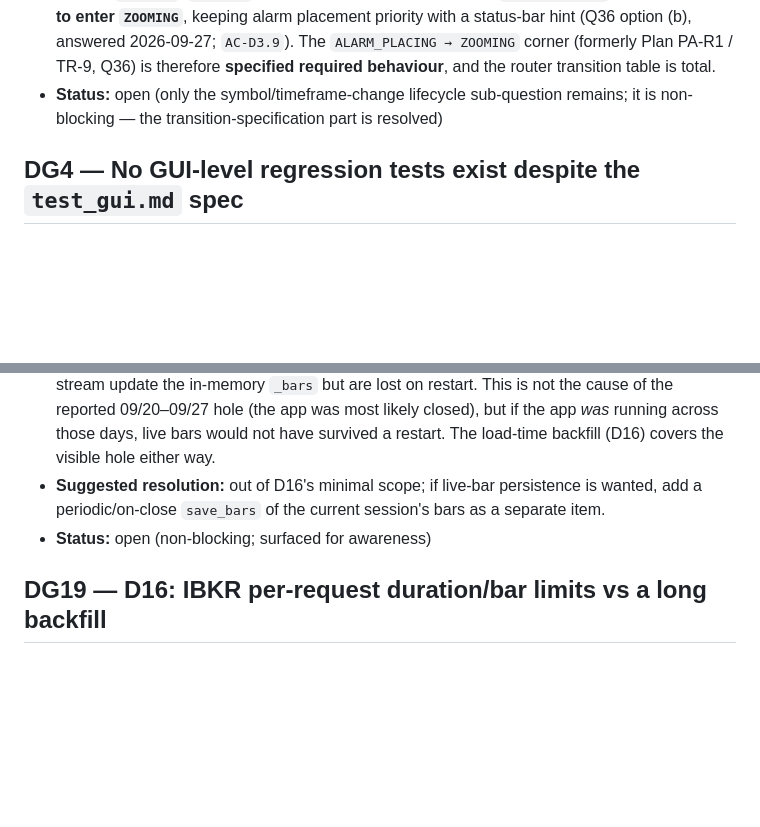
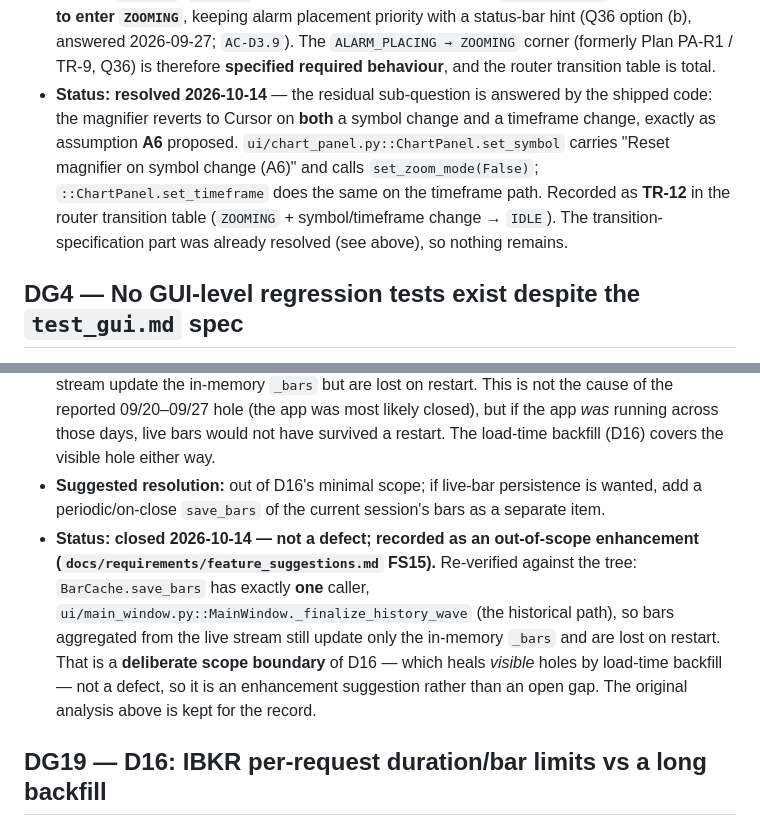
Before and after one commit to aniketnaikdesai/NDThinkChart, a Markdown page: docs/requirements/design_gaps.md, 2 parts joined by grey strips. Rendered like a GitHub page; blank space fills up the shorter version.

Commit message:
docs(gaps): resolve DG3, close DG18 as an out-of-scope enhancement (FS15)
DG3 (D3 magnifier mode lifecycle on symbol/timeframe change) - resolved. The residual
sub-question (what happens to the magnifier when the chart reloads) is answered by the
shipped code: assumption A6 is implemented on both paths - ChartPanel.set_symbol carries
"Reset magnifier on symbol change (A6)" and calls set_zoom_mode(False), and
ChartPanel.set_timeframe does the same. Recorded as TR-12 (ZOOMING + symbol/timeframe
change -> IDLE). The transition-specification part was already resolved.

DG18 (D16: live/real-time bars are never persisted) - closed, not a defect. Re-verified:
BarCache.save_bars has exactly one caller, MainWindow._finalize_history_wave (the
historical path), so live-aggregated bars still stay in memory only. That is a deliberate
scope boundary of D16 (which heals visible holes via load-time backfill), so it is
recorded as feature suggestion FS15 rather than left as an open gap.

Feature ledger: FS15 - persist live/aggregated bars to the cache (low-medium priority).

No code, test, or requirement changed - documentation only.

```diff
--- a/docs/requirements/design_gaps.md
+++ b/docs/requirements/design_gaps.md
@@ -43,8 +43,12 @@
   2026-09-27; `AC-D3.9`). The `ALARM_PLACING → ZOOMING` corner (formerly Plan PA-R1 /
   TR-9, Q36) is therefore **specified required behaviour**, and the router transition
   table is total.
-- **Status:** open (only the symbol/timeframe-change lifecycle sub-question remains; it is
-  non-blocking — the transition-specification part is resolved)
+- **Status:** **resolved 2026-10-14** — the residual sub-question is answered by the shipped code: the
+  magnifier reverts to Cursor on **both** a symbol change and a timeframe change, exactly as assumption **A6**
+  proposed. `ui/chart_panel.py::ChartPanel.set_symbol` carries "Reset magnifier on symbol change (A6)" and
+  calls `set_zoom_mode(False)`; `::ChartPanel.set_timeframe` does the same on the timeframe path. Recorded as
+  **TR-12** in the router transition table (`ZOOMING` + symbol/timeframe change → `IDLE`). The
+  transition-specification part was already resolved (see above), so nothing remains.
 
 ## DG4 — No GUI-level regression tests exist despite the `test_gui.md` spec
 - **Where it shows up:** Test coverage for all D1–D3 UI changes.
@@ -218,7 +222,13 @@
   load-time backfill (D16) covers the visible hole either way.
 - **Suggested resolution:** out of D16's minimal scope; if live-bar persistence is wanted,
   add a periodic/on-close `save_bars` of the current session's bars as a separate item.
-- **Status:** open (non-blocking; surfaced for awareness)
+- **Status:** **closed 2026-10-14 — not a defect; recorded as an out-of-scope enhancement
+  (`docs/requirements/feature_suggestions.md` FS15).** Re-verified against the tree:
+  `BarCache.save_bars` has exactly **one** caller, `ui/main_window.py::MainWindow._finalize_history_wave`
+  (the historical path), so bars aggregated from the live stream still update only the in-memory `_bars` and
+  are lost on restart. That is a **deliberate scope boundary** of D16 — which heals *visible* holes by
+  load-time backfill — not a defect, so it is an enhancement suggestion rather than an open gap. The original
+  analysis above is kept for the record.
 
 ## DG19 — D16: IBKR per-request duration/bar limits vs a long backfill
 - **Where it shows up:** D16 / `AC-D16.4`; `TIMEFRAME_CONFIG` is a single fixed duration per
```
Also changed, not shown: docs/requirements/feature_suggestions.md (+11 -0 lines).
